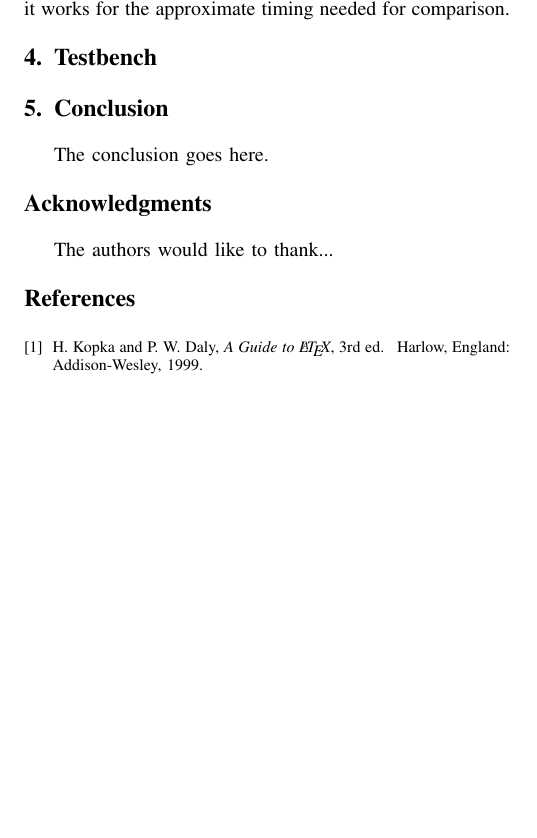
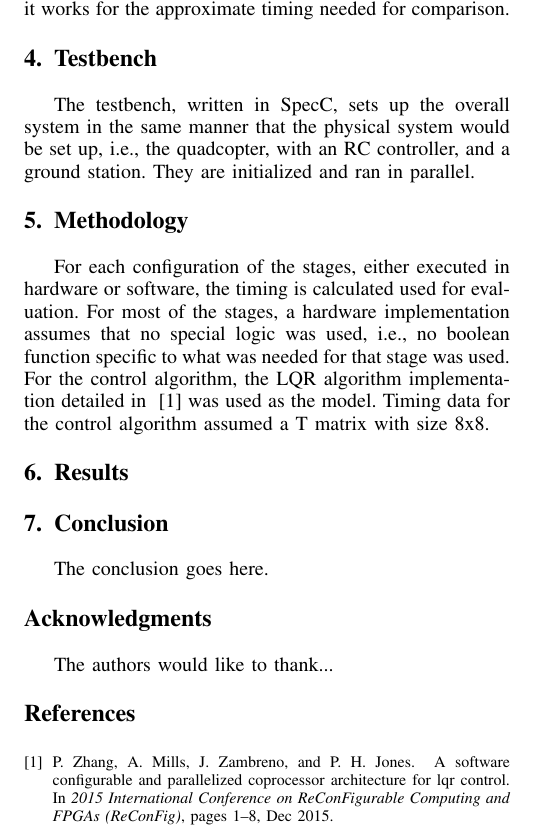
Before and after one commit to seiberta/CprE588, a LaTeX paper (IEEEtran/projectReport.tex): part of page 2 of 2, cut so that both start at the same text, the shorter picture padded with empty space. Compiled offline with pdfLaTeX; a missing font is replaced by an installed copy or a similar font; a LaTeX package or settings file that is missing is left out.

Commit message:
added the Methodology section, and added our citation

```diff
--- a/IEEEtran/projectReport.tex
+++ b/IEEEtran/projectReport.tex
@@ -122,6 +122,7 @@
 % (e.g., [1], [2], [3], [4]). To get the latter we need to load the cite
 % package with the nocompress option which is supported by cite.sty v4.0
 % and later.
+\bibliographystyle{plain}
 
 
 
@@ -535,8 +559,23 @@ The other aspect of the mapping evaluation is the cost of the system. The moneta
 % Note that, LaTeX2e, unlike IEEE journals/conferences, places
 % footnotes above bottom floats. This can be corrected via the
 % \fnbelowfloat command of the stfloats package.
+The testbench, written in SpecC, sets up the overall system in
+the same manner that the physical system would be set up, i.e.,
+the quadcopter, with an RC controller, and a ground station.
+They are initialized and ran in parallel.
 
+\section{Methodology}
 
+For each configuration of the stages, either executed in hardware
+or software, the timing is calculated used for evaluation.  For
+most of the stages, a hardware implementation assumes that no
+special logic was used, i.e., no boolean function specific to
+what was needed for that stage was used.  For the control algorithm,
+the LQR algorithm implementation detailed in ~\cite{7393360} was used
+as the model.  Timing data for the control algorithm assumed a T
+matrix with size 8x8.
+
+\section{Results}
 
 
 \section{Conclusion}
@@ -587,13 +626,7 @@ The authors would like to thank...
 % <OR> manually copy in the resultant .bbl file
 % set second argument of \begin to the number of references
 % (used to reserve space for the reference number labels box)
-\begin{thebibliography}{1}
-
-\bibitem{IEEEhowto:kopka}
-H.~Kopka and P.~W. Daly, \emph{A Guide to \LaTeX}, 3rd~ed.\hskip 1em plus
-  0.5em minus 0.4em\relax Harlow, England: Addison-Wesley, 1999.
-
-\end{thebibliography}
+\bibliography{mybib}
 
 
 
```
Also changed, not shown: IEEEtran/mybib.bib (added, +9 -0 lines), IEEEtran/projectReport.tex (29 more changed lines).
